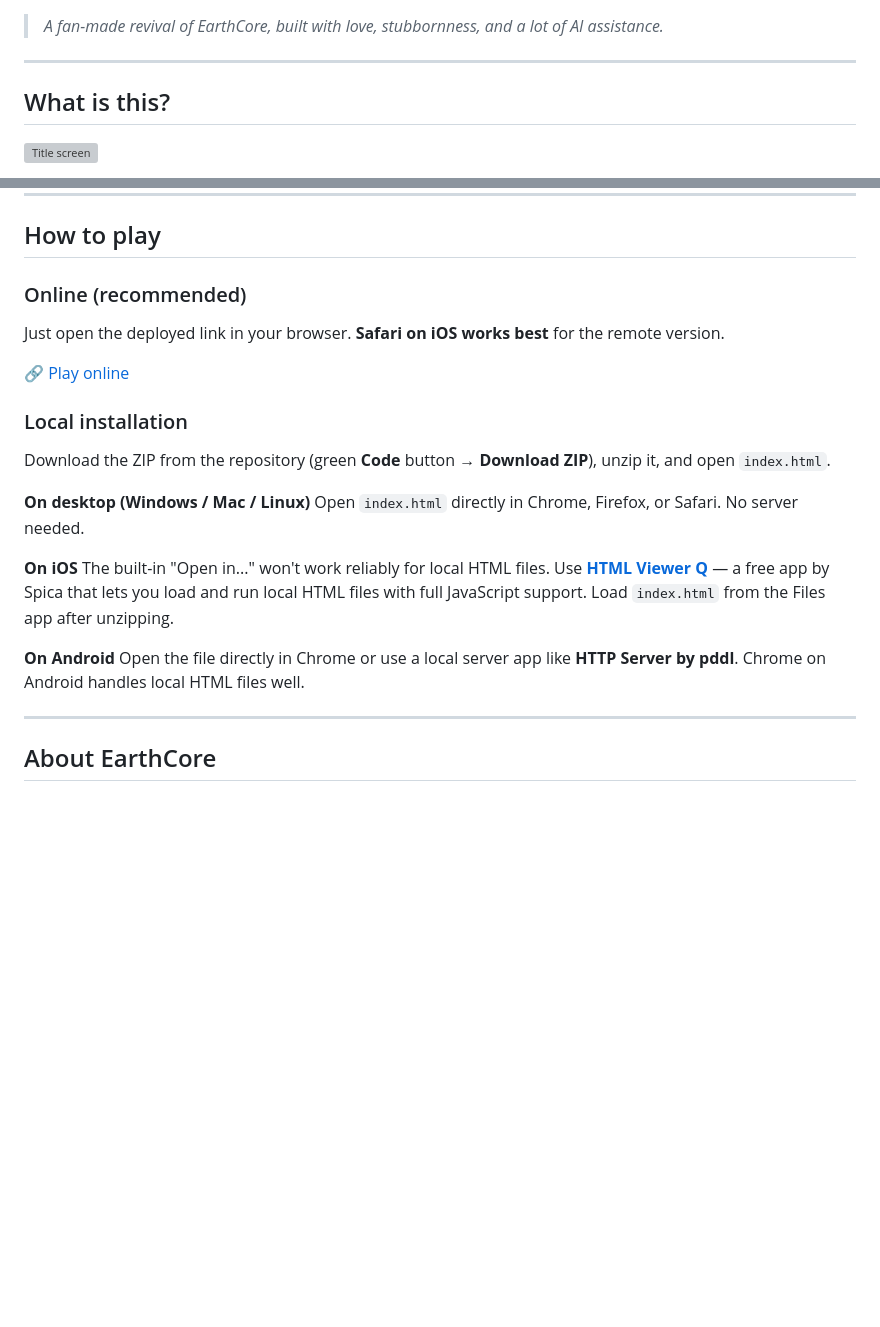
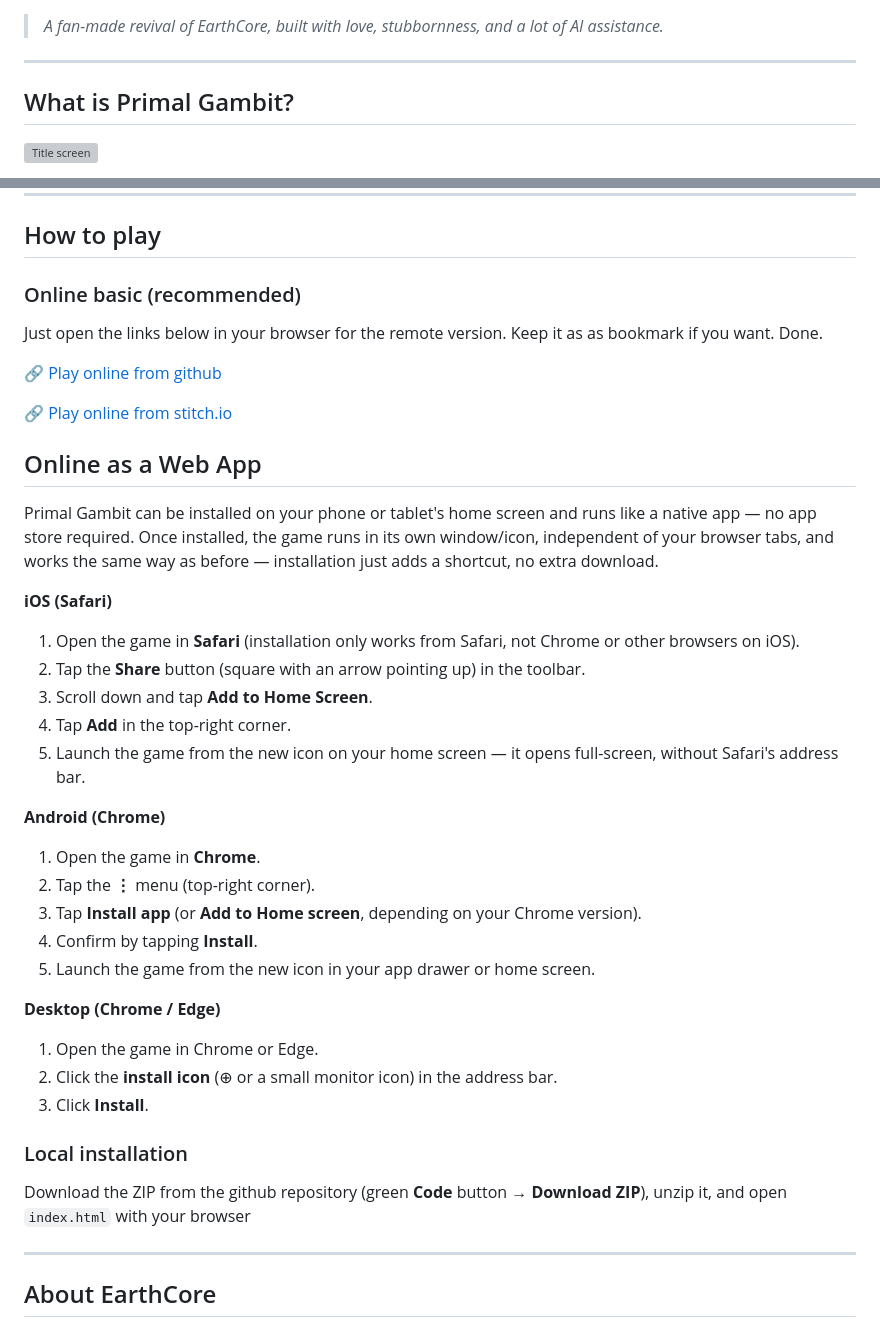
Before and after one commit to Pizzattack/Primal-Gambit, a Markdown page: README.md, 2 parts joined by grey strips. Rendered like a GitHub page; blank space fills up the shorter version; grey boxes are pictures that could not be loaded.

```diff
--- a/README.md
+++ b/README.md
@@ -4,7 +4,7 @@
 
 ---
 
-## What is this?
+## What is Primal Gambit?
 
 ![Title screen](assets/screenshots/00.jpg)
 
@@ -61,23 +61,40 @@ If you were an EarthCore player: hello, I hope this brings back some good memori
 
 ## How to play
 
-### Online (recommended)
-Just open the deployed link in your browser. **Safari on iOS works best** for the remote version.
+### Online basic (recommended)
 
-🔗 [Play online](https://pizzattack.github.io/Primal-Gambit/)
+Just open the links below in your browser for the remote version. Keep it as as bookmark if you want. Done.
+
+🔗 [Play online from github](https://pizzattack.github.io/Primal-Gambit/)
+
+🔗 [Play online from stitch.io](https://pizzattack.itch.io/primal-gambit)
+
+## Online as a Web App
+
+Primal Gambit can be installed on your phone or tablet's home screen and runs like a native app — no app store required. Once installed, the game runs in its own window/icon, independent of your browser tabs, and works the same way as before — installation just adds a shortcut, no extra download.
+
+**iOS (Safari)**
+1. Open the game in **Safari** (installation only works from Safari, not Chrome or other browsers on iOS).
+2. Tap the **Share** button (square with an arrow pointing up) in the toolbar.
+3. Scroll down and tap **Add to Home Screen**.
+4. Tap **Add** in the top-right corner.
+5. Launch the game from the new icon on your home screen — it opens full-screen, without Safari's address bar.
+
+**Android (Chrome)**
+1. Open the game in **Chrome**.
+2. Tap the **⋮** menu (top-right corner).
+3. Tap **Install app** (or **Add to Home screen**, depending on your Chrome version).
+4. Confirm by tapping **Install**.
+5. Launch the game from the new icon in your app drawer or home screen.
+
+**Desktop (Chrome / Edge)**
+1. Open the game in Chrome or Edge.
+2. Click the **install icon** (⊕ or a small monitor icon) in the address bar.
+3. Click **Install**.
 
 ### Local installation
 
-Download the ZIP from the repository (green **Code** button → **Download ZIP**), unzip it, and open `index.html`.
-
-**On desktop (Windows / Mac / Linux)**
-Open `index.html` directly in Chrome, Firefox, or Safari. No server needed.
-
-**On iOS**
-The built-in "Open in..." won't work reliably for local HTML files. Use **[HTML Viewer Q](https://apps.apple.com/app/html-viewer-q/id810042973)** — a free app by Spica that lets you load and run local HTML files with full JavaScript support. Load `index.html` from the Files app after unzipping.
-
-**On Android**
-Open the file directly in Chrome or use a local server app like **HTTP Server by pddl**. Chrome on Android handles local HTML files well.
+Download the ZIP from the github repository (green **Code** button → **Download ZIP**), unzip it, and open `index.html` with your browser
 
 ---
 
```
Also changed, not shown: other parts of README.md (+12 -3 lines).
